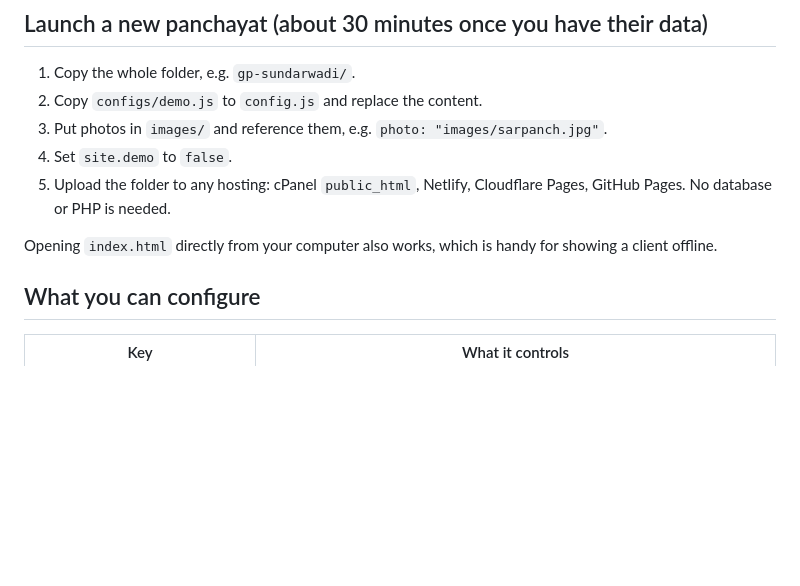
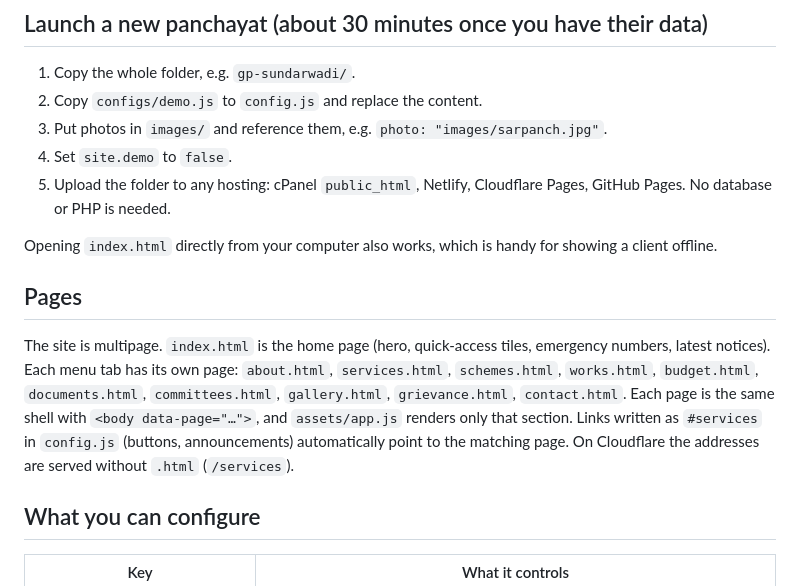
Before and after one commit to swapniluser100-byte/Grampanchayat, a Markdown page: README.md, the part around the change. Drawn GitHub-style; blank space fills up the shorter version.

Commit message:
README: document the multipage structure
Co-Authored-By: Claude Opus 5.5 <noreply@anthropic.com>

```diff
--- a/README.md
+++ b/README.md
@@ -27,6 +27,10 @@ functions/api/renewal-status.js  Cloudflare Pages Function that proxies the rene
 5. Upload the folder to any hosting: cPanel `public_html`, Netlify, Cloudflare Pages, GitHub Pages. No database or PHP is needed.
 
 Opening `index.html` directly from your computer also works, which is handy for showing a client offline.
+
+## Pages
+
+The site is multipage. `index.html` is the home page (hero, quick-access tiles, emergency numbers, latest notices). Each menu tab has its own page: `about.html`, `services.html`, `schemes.html`, `works.html`, `budget.html`, `documents.html`, `committees.html`, `gallery.html`, `grievance.html`, `contact.html`. Each page is the same shell with `<body data-page="…">`, and `assets/app.js` renders only that section. Links written as `#services` in `config.js` (buttons, announcements) automatically point to the matching page. On Cloudflare the addresses are served without `.html` (`/services`).
 
 ## What you can configure
 
```
